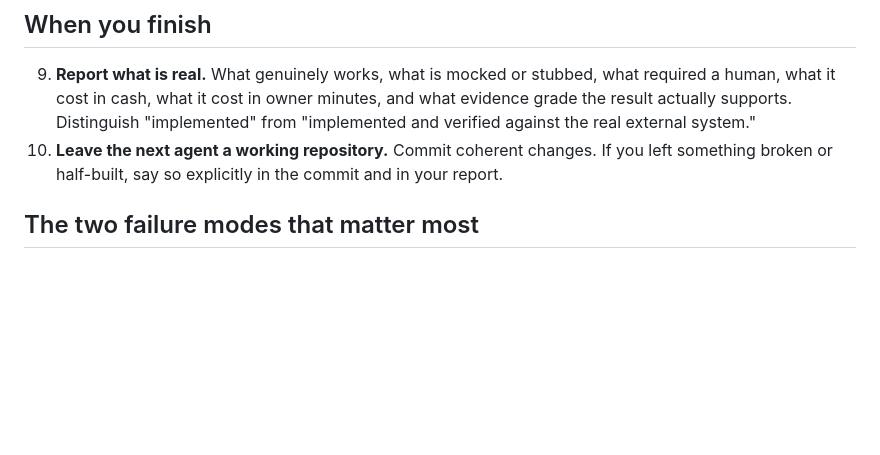
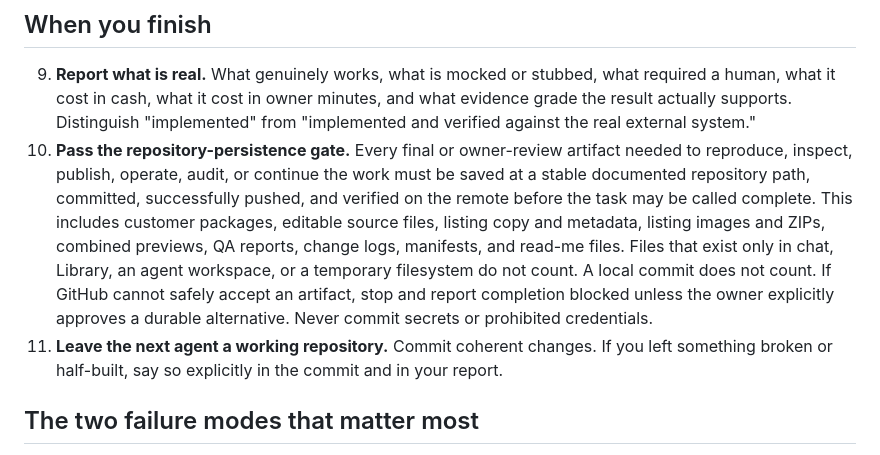
Before and after one commit to anneml825/FACTORY, a Markdown page: AGENTS.md, the part around the change. Drawn GitHub-style; blank space fills up the shorter version.

Commit message:
Enforce persistent artifact completion gate

```diff
--- a/AGENTS.md
+++ b/AGENTS.md
@@ -40,7 +40,17 @@ Short by design. Read it every time.
    human, what it cost in cash, what it cost in owner minutes, and what evidence grade the
    result actually supports. Distinguish "implemented" from "implemented and verified
    against the real external system."
-10. **Leave the next agent a working repository.** Commit coherent changes. If you left
+10. **Pass the repository-persistence gate.** Every final or owner-review artifact needed
+    to reproduce, inspect, publish, operate, audit, or continue the work must be saved at a
+    stable documented repository path, committed, successfully pushed, and verified on the
+    remote before the task may be called complete. This includes customer packages, editable
+    source files, listing copy and metadata, listing images and ZIPs, combined previews, QA
+    reports, change logs, manifests, and read-me files. Files that exist only in chat, Library,
+    an agent workspace, or a temporary filesystem do not count. A local commit does not count.
+    If GitHub cannot safely accept an artifact, stop and report completion blocked unless the
+    owner explicitly approves a durable alternative. Never commit secrets or prohibited
+    credentials.
+11. **Leave the next agent a working repository.** Commit coherent changes. If you left
     something broken or half-built, say so explicitly in the commit and in your report.
 
 ## The two failure modes that matter most
```
